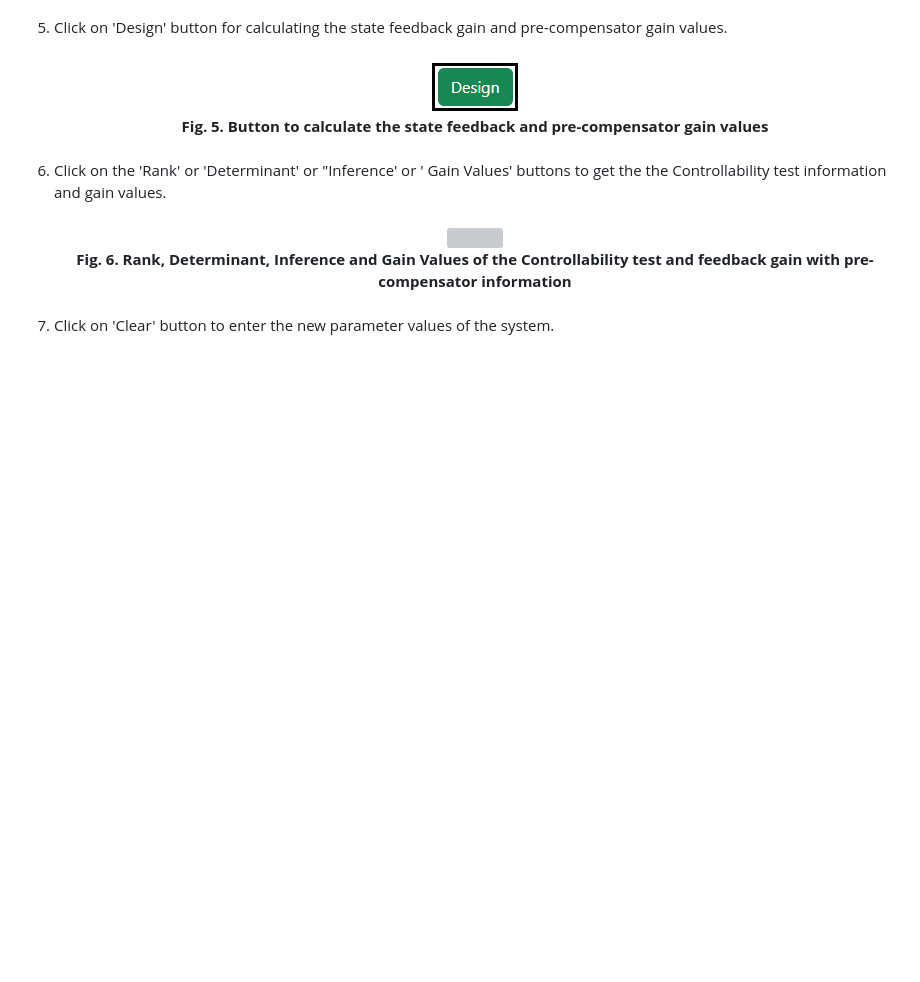
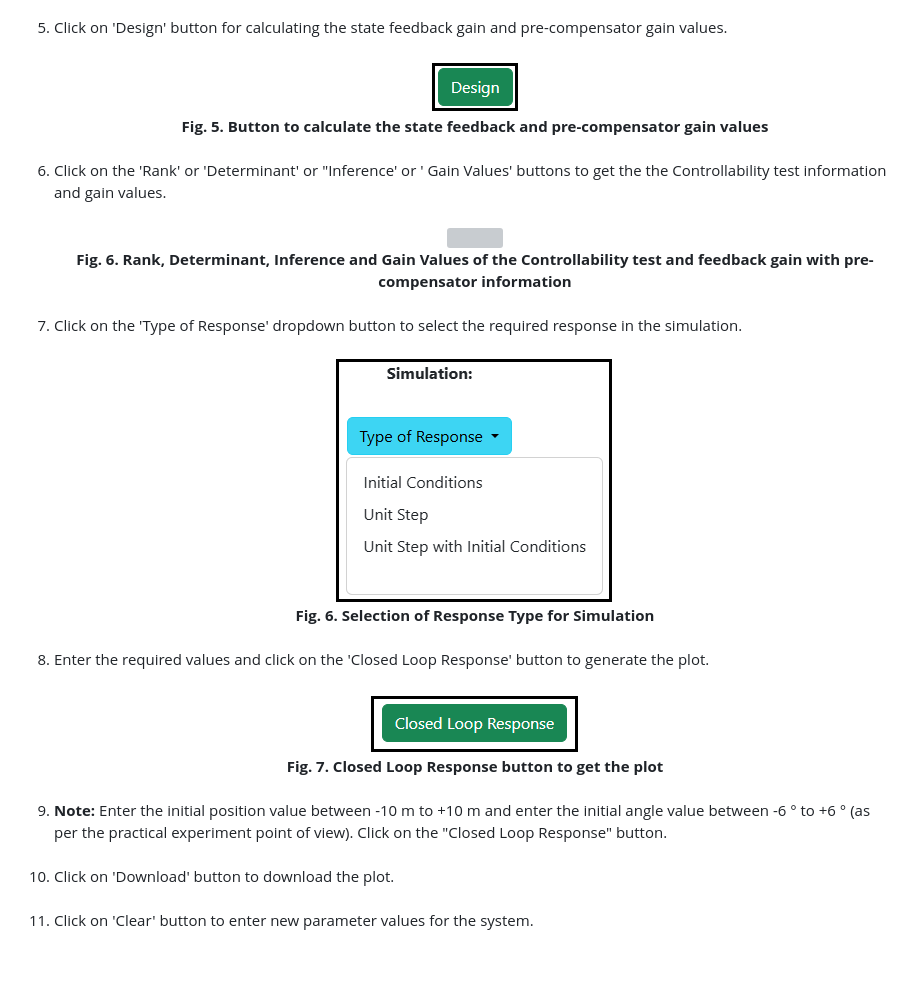
Before and after one commit to virtual-labs/exp-precompensator-design-iitkgp, a Markdown page: experiment/procedure.md, the part around the change printed below. GitHub-like rendering; pictures changed too: experiment/images/CLR.png (added), experiment/images/RT.png (added); blank space fills up the shorter version; grey boxes are pictures that could not be loaded.

```diff
--- a/experiment/procedure.md
+++ b/experiment/procedure.md
@@ -43,7 +45,26 @@
 <b>Fig. 6. Rank, Determinant, Inference and Gain Values of the Controllability test and feedback gain with pre-compensator information </b><br/>
 </div><br/>
 
-<li> Click on 'Clear' button to enter the new parameter values of the system.</li><br/>
+<li> Click on the 'Type of Response' dropdown button to select the required response in the simulation. </li> <br/>
+<div align="center">
+<img class="img-fluid"  src="./images/RT.png" alt=""><br>
+<b>Fig. 6. Selection of Response Type for Simulation </b><br/>
+</div><br/>
+
+<li> Enter the required values and click on the 'Closed Loop Response' button to generate the plot.</li><br/>
+<div align="center">
+<img class="img-fluid"  src="./images/CLR.png" alt=""><br>
+<b>Fig. 7. Closed Loop Response button to get the plot </b><br/>
+</div><br/>
+
+
+<li> <b>Note:</b> Enter the initial position value between -10 m to +10 m and enter the initial angle value between -6 &deg; to +6 &deg; (as per the practical experiment point of view). Click on the "Closed Loop Response" button.</li><br/>
+
+<li> Click on 'Download' button to download the plot.</li><br/>
+
+
+
+<li> Click on 'Clear' button to enter new parameter values for the system.</li><br/>
 
 </ol>
 
```
Also changed, not shown: other parts of experiment/procedure.md (+3 -1 lines), experiment/references.md (+5 -5 lines), 2 other files.
